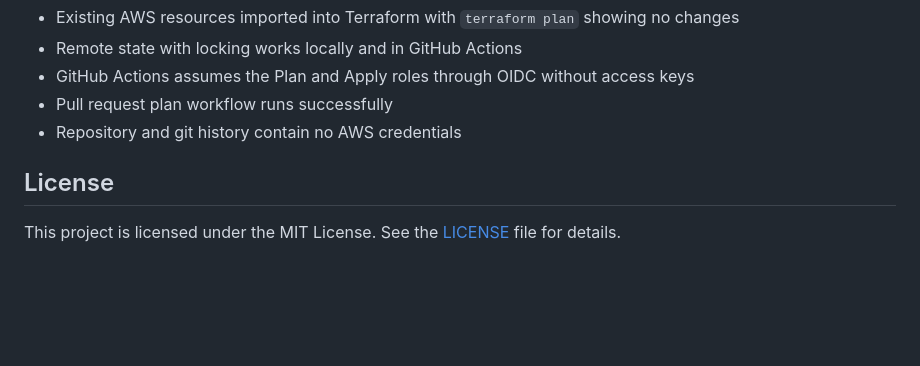
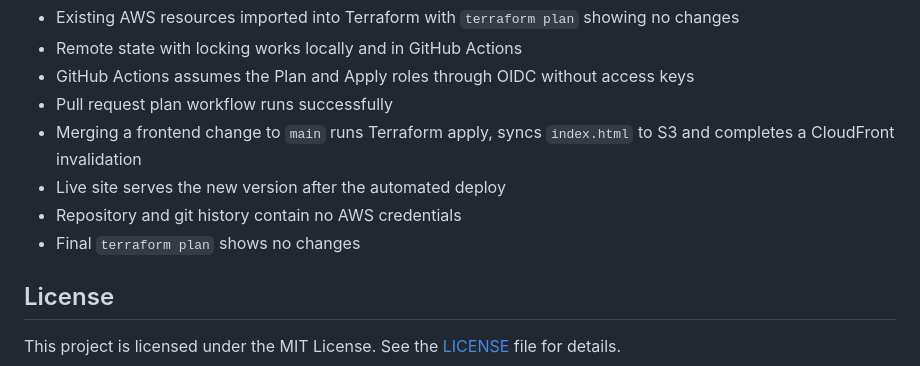
Before and after one commit to JessamyH/jh-taskops, a Markdown page: README.md, the part around the change. Rendered like a GitHub page; blank space fills up the shorter version.

Commit message:
docs: mark Phase 2 deployment checks as verified (#10)

```diff
--- a/README.md
+++ b/README.md
@@ -73,7 +73,10 @@ flowchart LR
 - Remote state with locking works locally and in GitHub Actions
 - GitHub Actions assumes the Plan and Apply roles through OIDC without access keys
 - Pull request plan workflow runs successfully
+- Merging a frontend change to `main` runs Terraform apply, syncs `index.html` to S3 and completes a CloudFront invalidation
+- Live site serves the new version after the automated deploy
 - Repository and git history contain no AWS credentials
+- Final `terraform plan` shows no changes
 
 ## License
 
```
